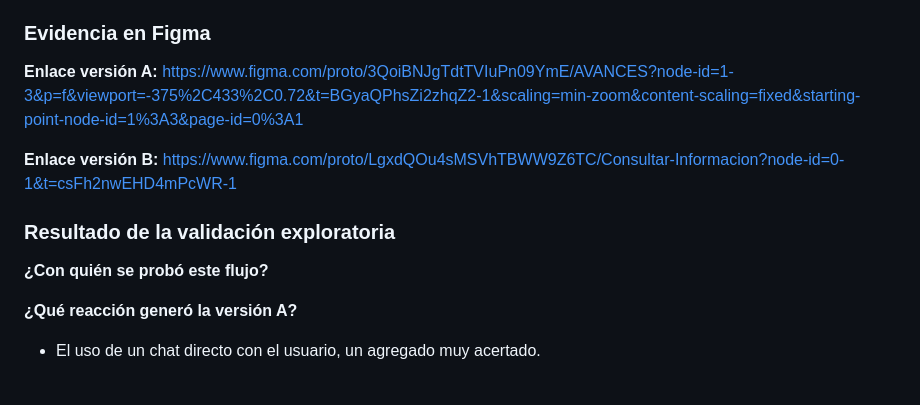
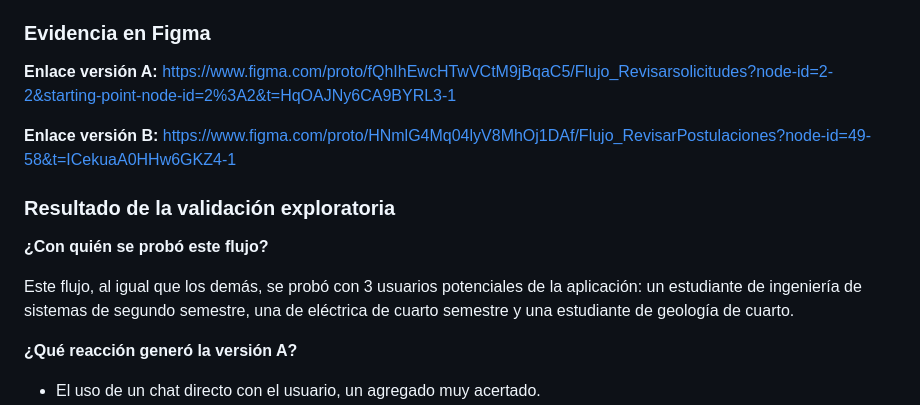
Before and after one commit to MichellBula/PROYECTO_DESIGN_THINKING, a Markdown page: Semana-3/plantilla-prototipos-por-flujo.md, the part around the change. GitHub-like rendering; blank space fills up the shorter version.

Commit message:
correcion flujo 3

```diff
--- a/Semana-3/plantilla-prototipos-por-flujo.md
+++ b/Semana-3/plantilla-prototipos-por-flujo.md
@@ -223,13 +223,15 @@ Se quiere lograr que al momento de que los estudiantes deseen formar parte de un
 
 ### Evidencia en Figma
 
-**Enlace versión A:** https://www.figma.com/proto/3QoiBNJgTdtTVIuPn09YmE/AVANCES?node-id=1-3&p=f&viewport=-375%2C433%2C0.72&t=BGyaQPhsZi2zhqZ2-1&scaling=min-zoom&content-scaling=fixed&starting-point-node-id=1%3A3&page-id=0%3A1
+**Enlace versión A:** https://www.figma.com/proto/fQhIhEwcHTwVCtM9jBqaC5/Flujo_Revisarsolicitudes?node-id=2-2&starting-point-node-id=2%3A2&t=HqOAJNy6CA9BYRL3-1
 
-**Enlace versión B:** https://www.figma.com/proto/LgxdQOu4sMSVhTBWW9Z6TC/Consultar-Informacion?node-id=0-1&t=csFh2nwEHD4mPcWR-1
+**Enlace versión B:** https://www.figma.com/proto/HNmlG4Mq04lyV8MhOj1DAf/Flujo_RevisarPostulaciones?node-id=49-58&t=ICekuaA0HHw6GKZ4-1
 
 ### Resultado de la validación exploratoria
 
 **¿Con quién se probó este flujo?**
+
+Este flujo, al igual que los demás, se probó con 3 usuarios potenciales de la aplicación: un estudiante de ingeniería de sistemas de segundo semestre, una de eléctrica de cuarto semestre y una estudiante de geología de cuarto.
 
 **¿Qué reacción generó la versión A?**
 
```
